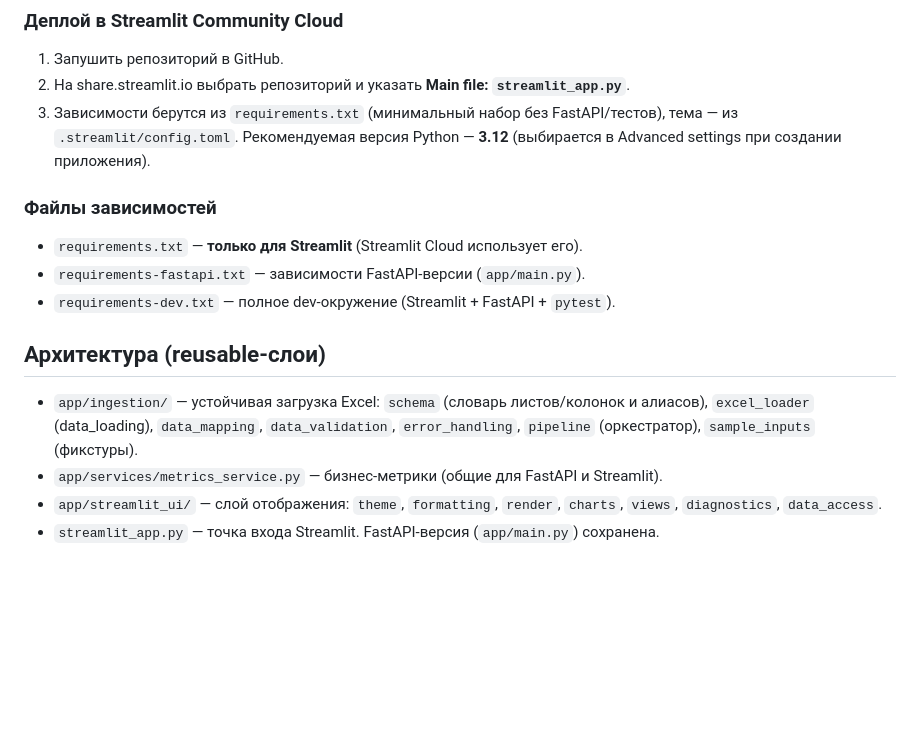
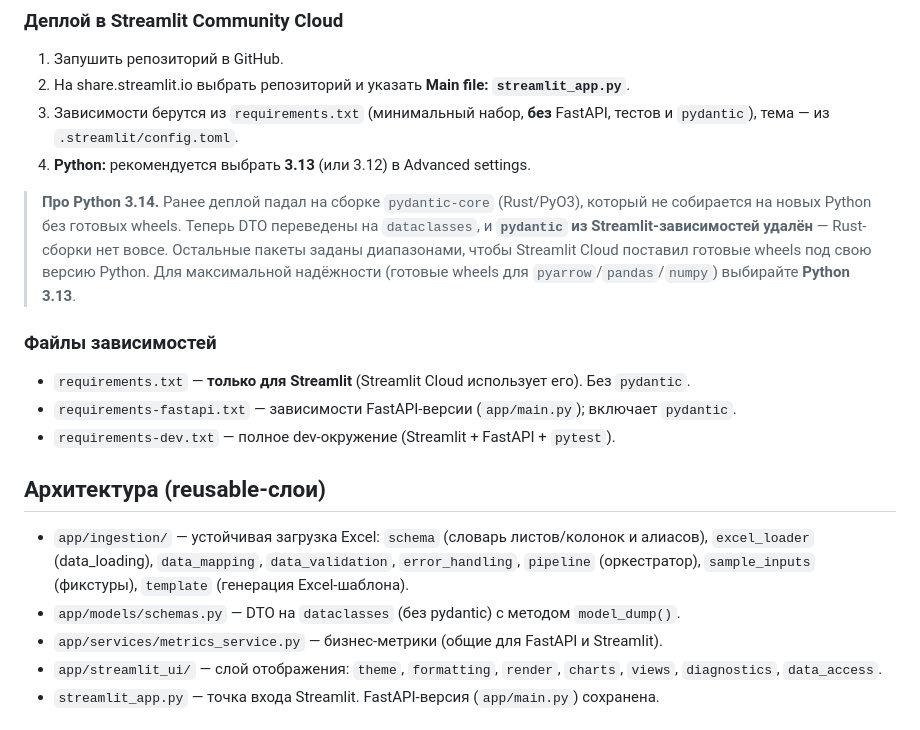
Before and after one commit to Pavel760418/zya-war-room-v2, a Markdown page: README.md, the part around the change. GitHub-like rendering; blank space fills up the shorter version.

Commit message:
docs: Streamlit Cloud Python 3.13 recommendation, pydantic-free deploy notes
Co-authored-by: Pavel760418 <Pavel760418@users.noreply.github.com>

```diff
--- a/README.md
+++ b/README.md
@@ -51,19 +51,28 @@ streamlit run streamlit_app.py     # откроется http://localhost:8501
 ### Деплой в Streamlit Community Cloud
 1. Запушить репозиторий в GitHub.
 2. На share.streamlit.io выбрать репозиторий и указать **Main file: `streamlit_app.py`**.
-3. Зависимости берутся из `requirements.txt` (минимальный набор без FastAPI/тестов),
-   тема — из `.streamlit/config.toml`. Рекомендуемая версия Python — **3.12**
-   (выбирается в Advanced settings при создании приложения).
+3. Зависимости берутся из `requirements.txt` (минимальный набор, **без** FastAPI,
+   тестов и `pydantic`), тема — из `.streamlit/config.toml`.
+4. **Python:** рекомендуется выбрать **3.13** (или 3.12) в Advanced settings.
+
+> **Про Python 3.14.** Ранее деплой падал на сборке `pydantic-core` (Rust/PyO3),
+> который не собирается на новых Python без готовых wheels. Теперь DTO переведены
+> на `dataclasses`, и **`pydantic` из Streamlit-зависимостей удалён** — Rust-сборки
+> нет вовсе. Остальные пакеты заданы диапазонами, чтобы Streamlit Cloud поставил
+> готовые wheels под свою версию Python. Для максимальной надёжности (готовые
+> wheels для `pyarrow`/`pandas`/`numpy`) выбирайте **Python 3.13**.
 
 ### Файлы зависимостей
-- `requirements.txt` — **только для Streamlit** (Streamlit Cloud использует его).
-- `requirements-fastapi.txt` — зависимости FastAPI-версии (`app/main.py`).
+- `requirements.txt` — **только для Streamlit** (Streamlit Cloud использует его). Без `pydantic`.
+- `requirements-fastapi.txt` — зависимости FastAPI-версии (`app/main.py`); включает `pydantic`.
 - `requirements-dev.txt` — полное dev-окружение (Streamlit + FastAPI + `pytest`).
 
 ## Архитектура (reusable-слои)
 - `app/ingestion/` — устойчивая загрузка Excel: `schema` (словарь листов/колонок и
   алиасов), `excel_loader` (data_loading), `data_mapping`, `data_validation`,
-  `error_handling`, `pipeline` (оркестратор), `sample_inputs` (фикстуры).
+  `error_handling`, `pipeline` (оркестратор), `sample_inputs` (фикстуры),
+  `template` (генерация Excel-шаблона).
+- `app/models/schemas.py` — DTO на `dataclasses` (без pydantic) с методом `model_dump()`.
 - `app/services/metrics_service.py` — бизнес-метрики (общие для FastAPI и Streamlit).
 - `app/streamlit_ui/` — слой отображения: `theme`, `formatting`, `render`, `charts`,
   `views`, `diagnostics`, `data_access`.
```
Also changed, not shown: AGENTS.md (+5 -3 lines).
